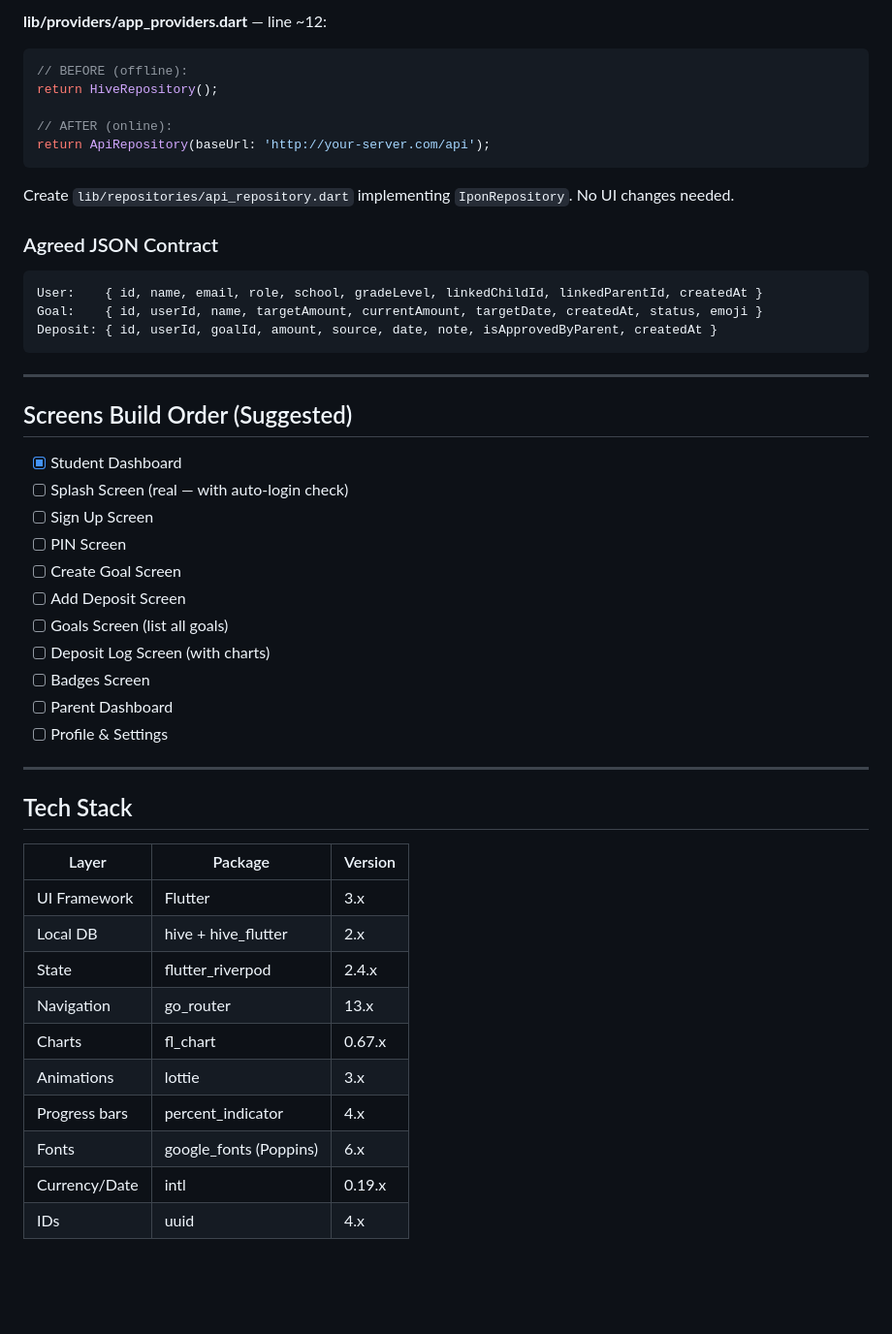
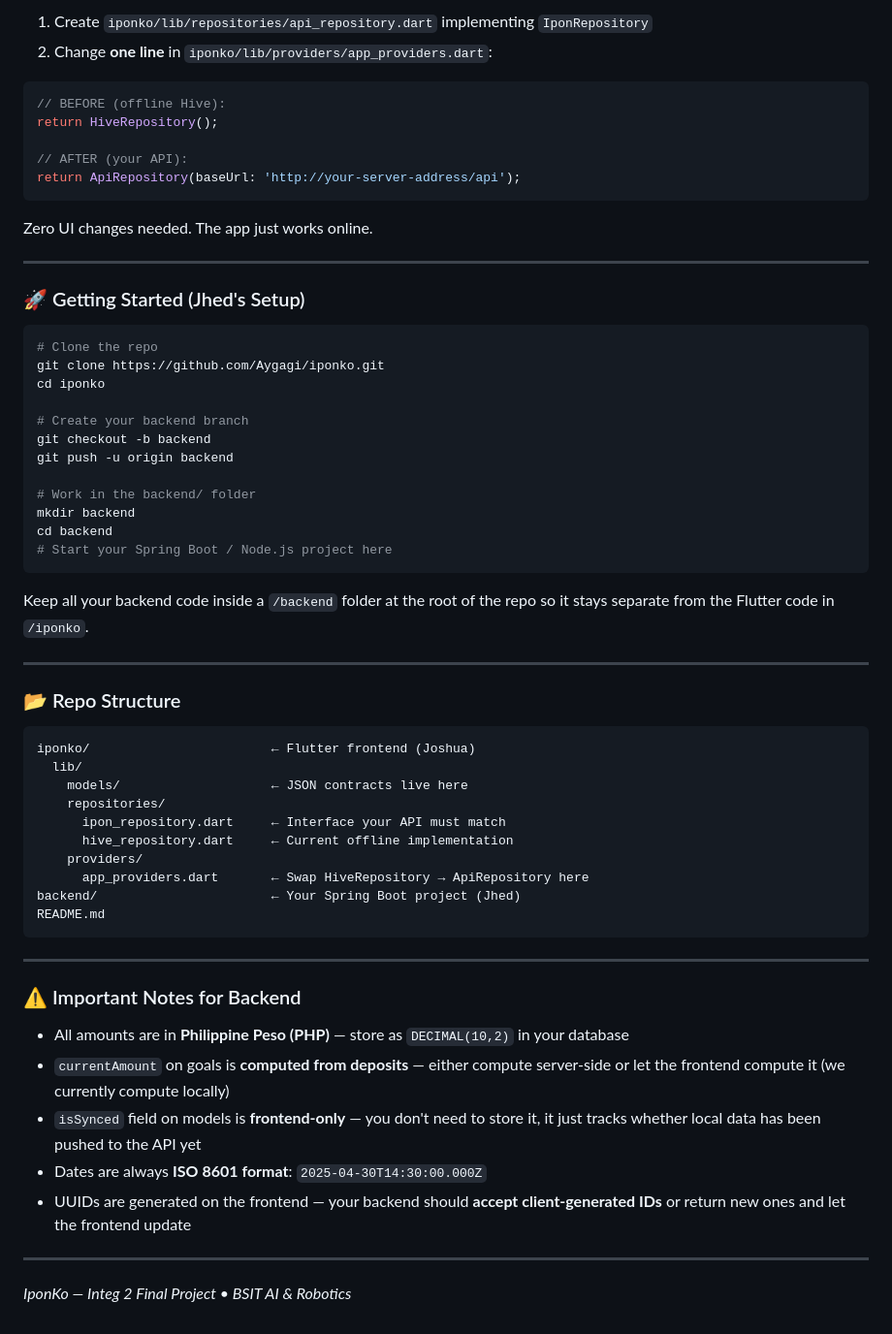
Before and after one commit to Aygagi/iponko, a Markdown page: README.md, the part around one of its changes. Shown at 97% size. Rendered like a GitHub page; blank space fills up the shorter version.

````diff
--- a/README.md
+++ b/README.md
@@ -59,54 +148,65 @@ When backend is ready, only ONE file changes:
 
-**lib/providers/app_providers.dart** — line ~12:
+1. Create `iponko/lib/repositories/api_repository.dart` implementing `IponRepository`
+2. Change **one line** in `iponko/lib/providers/app_providers.dart`:
 
 ```dart
-// BEFORE (offline):
+// BEFORE (offline Hive):
 return HiveRepository();
 
-// AFTER (online):
-return ApiRepository(baseUrl: 'http://your-server.com/api');
+// AFTER (your API):
+return ApiRepository(baseUrl: 'http://your-server-address/api');
 ```
 
-Create `lib/repositories/api_repository.dart` implementing `IponRepository`.
-No UI changes needed.
+Zero UI changes needed. The app just works online.
 
-### Agreed JSON Contract
+---
 
-```json
-User:    { id, name, email, role, school, gradeLevel, linkedChildId, linkedParentId, createdAt }
-Goal:    { id, userId, name, targetAmount, currentAmount, targetDate, createdAt, status, emoji }
-Deposit: { id, userId, goalId, amount, source, date, note, isApprovedByParent, createdAt }
+### 🚀 Getting Started (Jhed's Setup)
+
+```bash
+# Clone the repo
+git clone https://github.com/Aygagi/iponko.git
+cd iponko
+
+# Create your backend branch
+git checkout -b backend
+git push -u origin backend
+
+# Work in the backend/ folder
+mkdir backend
+cd backend
+# Start your Spring Boot / Node.js project here
+```
+
+Keep all your backend code inside a `/backend` folder at the root of the repo so it stays separate from the Flutter code in `/iponko`.
+
+---
+
+### 📂 Repo Structure
+
+```
+iponko/                        ← Flutter frontend (Joshua)
+  lib/
+    models/                    ← JSON contracts live here
+    repositories/
+      ipon_repository.dart     ← Interface your API must match
+      hive_repository.dart     ← Current offline implementation
+    providers/
+      app_providers.dart       ← Swap HiveRepository → ApiRepository here
+backend/                       ← Your Spring Boot project (Jhed)
+README.md
 ```
 
 ---
 
-## Screens Build Order (Suggested)
+### ⚠️ Important Notes for Backend
 
-- [x] Student Dashboard
-- [ ] Splash Screen (real — with auto-login check)
-- [ ] Sign Up Screen
-- [ ] PIN Screen
-- [ ] Create Goal Screen
-- [ ] Add Deposit Screen
-- [ ] Goals Screen (list all goals)
-- [ ] Deposit Log Screen (with charts)
-- [ ] Badges Screen
-- [ ] Parent Dashboard
-- [ ] Profile & Settings
+- All amounts are in **Philippine Peso (PHP)** — store as `DECIMAL(10,2)` in your database
+- `currentAmount` on goals is **computed from deposits** — either compute server-side or let the frontend compute it (we currently compute locally)
+- `isSynced` field on models is **frontend-only** — you don't need to store it, it just tracks whether local data has been pushed to the API yet
+- Dates are always **ISO 8601 format**: `2025-04-30T14:30:00.000Z`
+- UUIDs are generated on the frontend — your backend should **accept client-generated IDs** or return new ones and let the frontend update
 
 ---
 
-## Tech Stack
-
-| Layer         | Package                | Version |
-| ------------- | ---------------------- | ------- |
-| UI Framework  | Flutter                | 3.x     |
-| Local DB      | hive + hive_flutter    | 2.x     |
-| State         | flutter_riverpod       | 2.4.x   |
-| Navigation    | go_router              | 13.x    |
-| Charts        | fl_chart               | 0.67.x  |
-| Animations    | lottie                 | 3.x     |
-| Progress bars | percent_indicator      | 4.x     |
-| Fonts         | google_fonts (Poppins) | 6.x     |
-| Currency/Date | intl                   | 0.19.x  |
-| IDs           | uuid                   | 4.x     |
+*IponKo — Integ 2 Final Project • BSIT AI & Robotics*
````
Also changed, not shown: other parts of README.md (+129 -40 lines).
